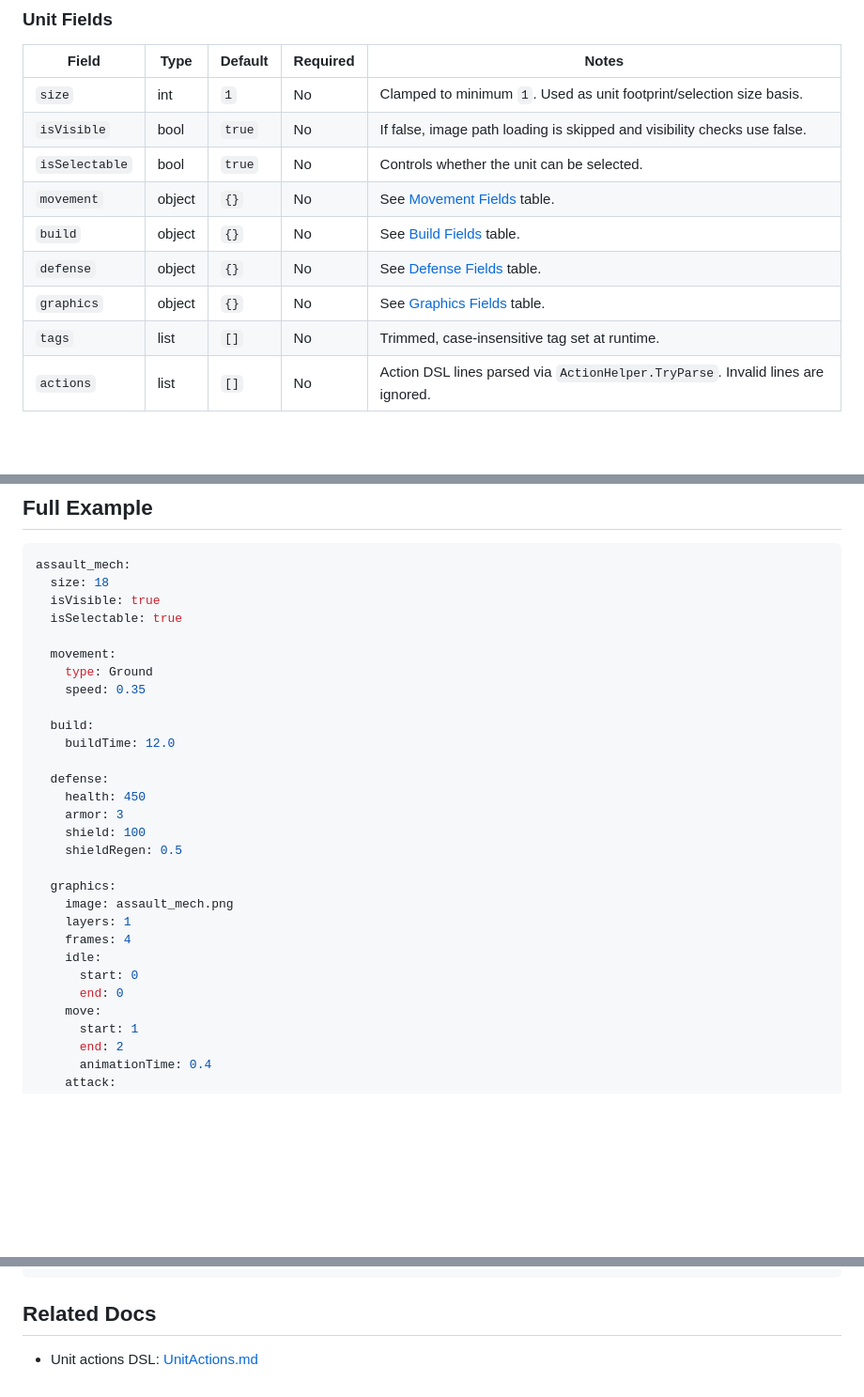
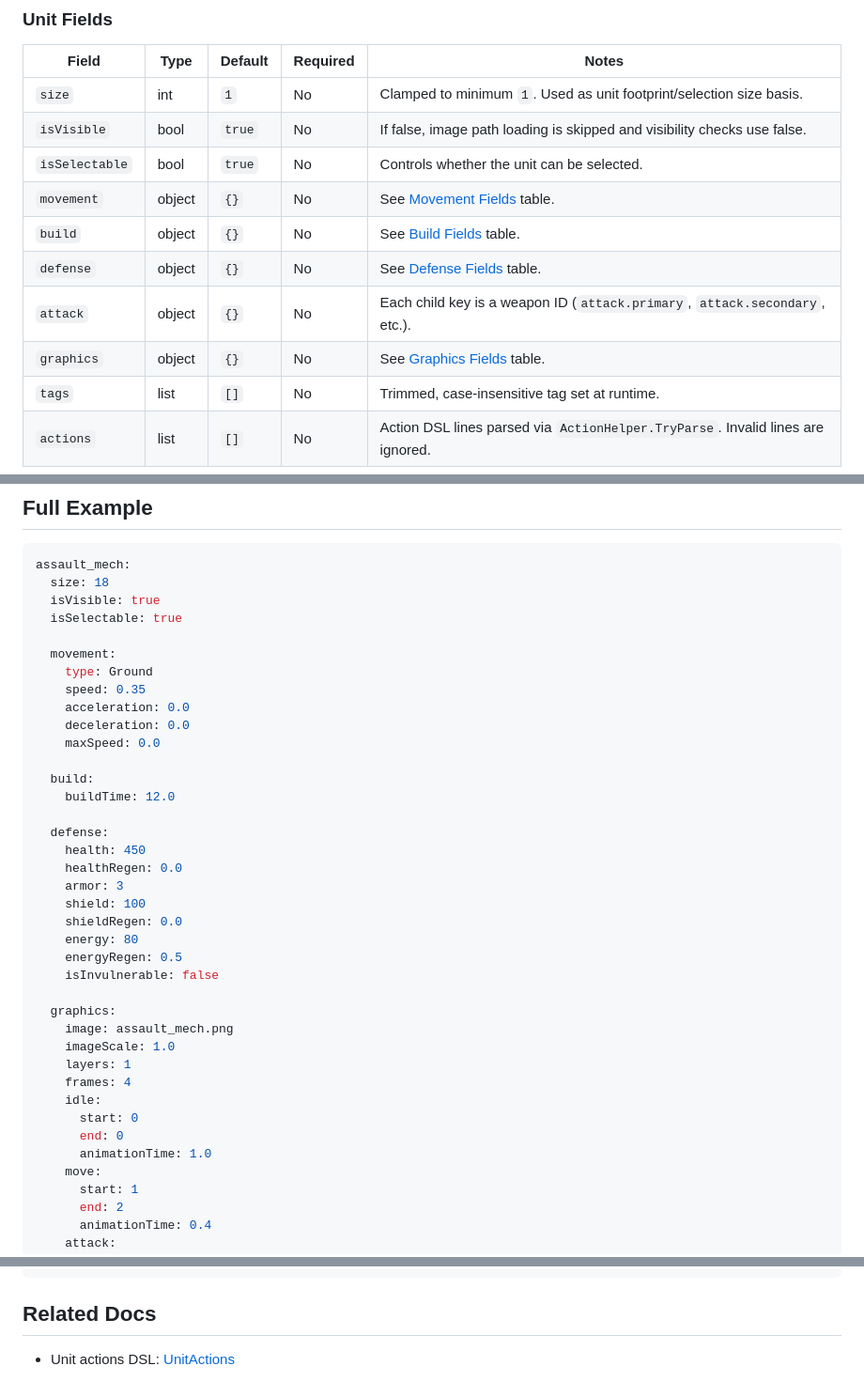
Before and after one commit to FredyJabe/fredyjabe.github.io, a Markdown page: documentation/rts/unit.md, 3 parts joined by grey strips. Shown at 94% size. Rendered like a GitHub page; blank space fills up the shorter version.

```diff
--- a/documentation/rts/unit.md
+++ b/documentation/rts/unit.md
@@ -53,10 +53,11 @@ tank:
 | `size` | int | `1` | No | Clamped to minimum `1`. Used as unit footprint/selection size basis. |
 | `isVisible` | bool | `true` | No | If false, image path loading is skipped and visibility checks use false. |
 | `isSelectable` | bool | `true` | No | Controls whether the unit can be selected. |
-| `movement` | object | `{}` | No | See [Movement Fields](#movement-fields) table. |
-| `build` | object | `{}` | No | See [Build Fields](#build-fields) table. |
-| `defense` | object | `{}` | No | See [Defense Fields](#defense-fields) table. |
-| `graphics` | object | `{}` | No | See [Graphics Fields](#graphics-fields) table. |
+| `movement` | object | `{}` | No | See [Movement Fields](movement-fields) table. |
+| `build` | object | `{}` | No | See [Build Fields](build-fields) table. |
+| `defense` | object | `{}` | No | See [Defense Fields](defense-fields) table. |
+| `attack` | object | `{}` | No | Each child key is a weapon ID (`attack.primary`, `attack.secondary`, etc.). |
+| `graphics` | object | `{}` | No | See [Graphics Fields](graphics-fields) table. |
 | `tags` | list<string> | `[]` | No | Trimmed, case-insensitive tag set at runtime. |
 | `actions` | list<string> | `[]` | No | Action DSL lines parsed via `ActionHelper.TryParse`. Invalid lines are ignored. |
 
@@ -143,23 +196,32 @@ assault_mech:
   movement:
     type: Ground
     speed: 0.35
+    acceleration: 0.0
+    deceleration: 0.0
+    maxSpeed: 0.0
 
   build:
     buildTime: 12.0
 
   defense:
     health: 450
+    healthRegen: 0.0
     armor: 3
     shield: 100
-    shieldRegen: 0.5
+    shieldRegen: 0.0
+    energy: 80
+    energyRegen: 0.5
+    isInvulnerable: false
 
   graphics:
     image: assault_mech.png
+    imageScale: 1.0
     layers: 1
     frames: 4
     idle:
       start: 0
       end: 0
+      animationTime: 1.0
     move:
       start: 1
       end: 2
@@ -180,4 +242,4 @@ assault_mech:
 
 ## Related Docs
 
-- Unit actions DSL: [UnitActions.md](UnitActions.md)
+- Unit actions DSL: [UnitActions](unitactions)
```
Also changed, not shown: other parts of documentation/rts/unit.md (+52 -0 lines), documentation/rts/unitactions.md (+11 -5 lines).
